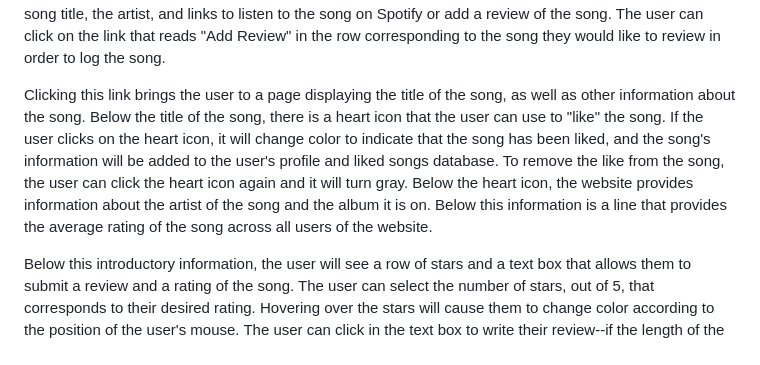
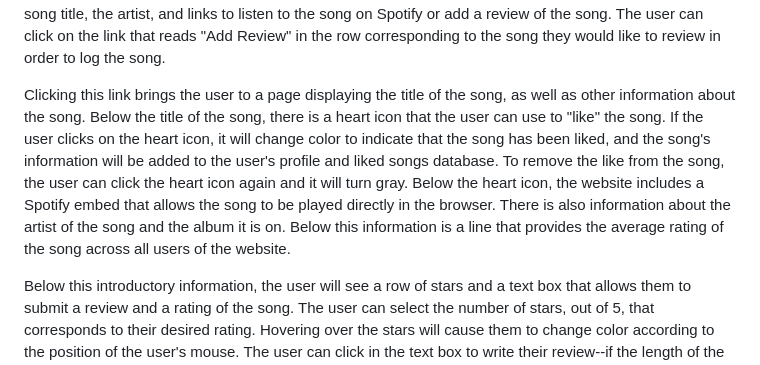
Before and after one commit to sufjanfan/Music-Letterboxd, a Markdown page: README.md, the part around the change. Drawn GitHub-style.

```diff
--- a/README.md
+++ b/README.md
@@ -10,7 +10,7 @@ The profile displays the user's 5 most recent liked songs and their 5 most recen
 
 To log a song, the user should navigate to the navbar and click on "Song Search". This screen shows text boxes where the user an input a song name and/or a musical artist to search for the song they would like to log. At least one of the fields must be filled in order to execute a successful search, but the user is able to search by only inputting a song title or an artist. The search results that populate below the text boxes only show the top 10 matches for the search query, so the user may find the most success in locating their desired song if they fill in both fields of the search. The search results appear in a table that displays the song title, the artist, and links to listen to the song on Spotify or add a review of the song. The user can click on the link that reads "Add Review" in the row corresponding to the song they would like to review in order to log the song.
 
-Clicking this link brings the user to a page displaying the title of the song, as well as other information about the song. Below the title of the song, there is a heart icon that the user can use to "like" the song. If the user clicks on the heart icon, it will change color to indicate that the song has been liked, and the song's information will be added to the user's profile and liked songs database. To remove the like from the song, the user can click the heart icon again and it will turn gray. Below the heart icon, the website provides information about the artist of the song and the album it is on. Below this information is a line that provides the average rating of the song across all users of the website.
+Clicking this link brings the user to a page displaying the title of the song, as well as other information about the song. Below the title of the song, there is a heart icon that the user can use to "like" the song. If the user clicks on the heart icon, it will change color to indicate that the song has been liked, and the song's information will be added to the user's profile and liked songs database. To remove the like from the song, the user can click the heart icon again and it will turn gray. Below the heart icon, the website includes a Spotify embed that allows the song to be played directly in the browser. There is also information about the artist of the song and the album it is on. Below this information is a line that provides the average rating of the song across all users of the website.
 
 Below this introductory information, the user will see a row of stars and a text box that allows them to submit a review and a rating of the song. The user can select the number of stars, out of 5, that corresponds to their desired rating. Hovering over the stars will cause them to change color according to the position of the user's mouse. The user can click in the text box to write their review--if the length of the review exceeds the size of the text box, a scroll bar will appear to allow the user to see the entirety of the review. The text box can also be resized vertically to show the entire review without a scroll bar. When all of this information has been completed, the user can click the "Submit Review" button to log the song. Below this section for submitting the reviews, the user can also see reviews and ratings of the song from other users. After the review has been submitted, the page will automatically update to include the user's review (the average rating will reflect the user's rating and the "Community Reviews" section will display the user's review, which shows their username, their written review, their rating, and the timestamp at which they submitted the review). At this point, navigating back to the "Profile" page (which can be done through the navbar at the top) will also show the new review. Users are able to submit reviews for the same song as many times as they would like--each review will show the timestamp at which it was submitted.
 
```
